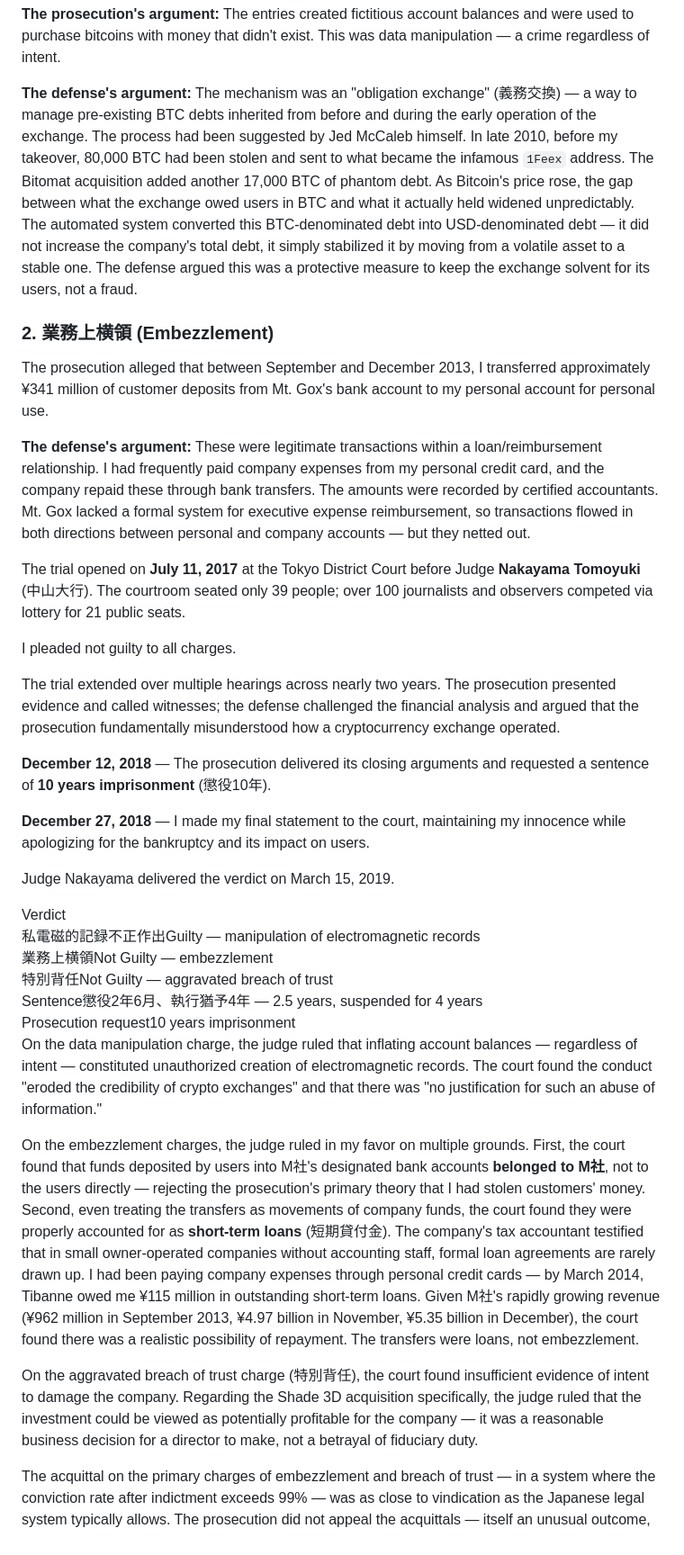
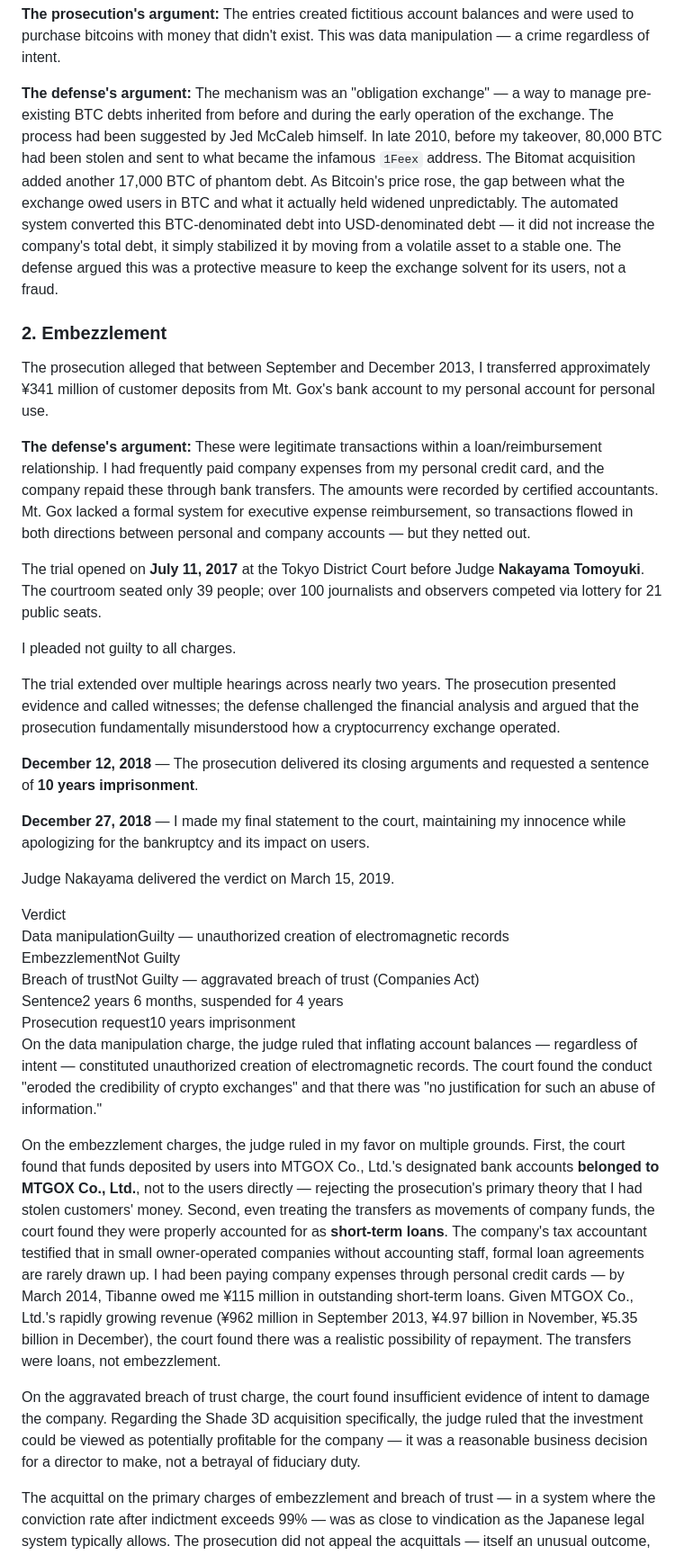
Before and after one commit to MagicalTux/bfe001, a Markdown page: content/en/trial.md, the part around one of its changes. Shown at 90% size. Rendered like a GitHub page.

```diff
--- a/content/en/trial.md
+++ b/content/en/trial.md
@@ -77,9 +77,9 @@ This third stage — the $33.5 million — was the specific act for which I was
 
 **The prosecution's argument:** The entries created fictitious account balances and were used to purchase bitcoins with money that didn't exist. This was data manipulation — a crime regardless of intent.
 
-**The defense's argument:** The mechanism was an "obligation exchange" (義務交換) — a way to manage pre-existing BTC debts inherited from before and during the early operation of the exchange. The process had been suggested by Jed McCaleb himself. In late 2010, before my takeover, 80,000 BTC had been stolen and sent to what became the infamous `1Feex` address. The Bitomat acquisition added another 17,000 BTC of phantom debt. As Bitcoin's price rose, the gap between what the exchange owed users in BTC and what it actually held widened unpredictably. The automated system converted this BTC-denominated debt into USD-denominated debt — it did not increase the company's total debt, it simply stabilized it by moving from a volatile asset to a stable one. The defense argued this was a protective measure to keep the exchange solvent for its users, not a fraud.
+**The defense's argument:** The mechanism was an "obligation exchange" — a way to manage pre-existing BTC debts inherited from before and during the early operation of the exchange. The process had been suggested by Jed McCaleb himself. In late 2010, before my takeover, 80,000 BTC had been stolen and sent to what became the infamous `1Feex` address. The Bitomat acquisition added another 17,000 BTC of phantom debt. As Bitcoin's price rose, the gap between what the exchange owed users in BTC and what it actually held widened unpredictably. The automated system converted this BTC-denominated debt into USD-denominated debt — it did not increase the company's total debt, it simply stabilized it by moving from a volatile asset to a stable one. The defense argued this was a protective measure to keep the exchange solvent for its users, not a fraud.
 
-### 2. 業務上横領 (Embezzlement)
+### 2. Embezzlement
 
 The prosecution alleged that between September and December 2013, I transferred approximately ¥341 million of customer deposits from Mt. Gox's bank account to my personal account for personal use.
 
@@ -87,13 +87,13 @@ The prosecution alleged that between September and December 2013, I transferred
 
 <!-- section: $AUG015 "Trial — July 2017 to March 2019" -->
 
-The trial opened on **July 11, 2017** at the Tokyo District Court before Judge **Nakayama Tomoyuki** (中山大行). The courtroom seated only 39 people; over 100 journalists and observers competed via lottery for 21 public seats.
+The trial opened on **July 11, 2017** at the Tokyo District Court before Judge **Nakayama Tomoyuki**. The courtroom seated only 39 people; over 100 journalists and observers competed via lottery for 21 public seats.
 
 I pleaded not guilty to all charges.
 
 The trial extended over multiple hearings across nearly two years. The prosecution presented evidence and called witnesses; the defense challenged the financial analysis and argued that the prosecution fundamentally misunderstood how a cryptocurrency exchange operated.
 
-**December 12, 2018** — The prosecution delivered its closing arguments and requested a sentence of **10 years imprisonment** (懲役10年).
+**December 12, 2018** — The prosecution delivered its closing arguments and requested a sentence of **10 years imprisonment**.
 
 **December 27, 2018** — I made my final statement to the court, maintaining my innocence while apologizing for the bankruptcy and its impact on users.
 
@@ -103,18 +103,18 @@ Judge Nakayama delivered the verdict on March 15, 2019.
 
 <div class="register-block">
 <div class="reg-title">Verdict</div>
-<div class="reg-row"><span class="reg-field">私電磁的記録不正作出</span><span class="reg-val"><span class="highlight">Guilty</span> — manipulation of electromagnetic records</span></div>
-<div class="reg-row"><span class="reg-field">業務上横領</span><span class="reg-val">Not Guilty — embezzlement</span></div>
-<div class="reg-row"><span class="reg-field">特別背任</span><span class="reg-val">Not Guilty — aggravated breach of trust</span></div>
-<div class="reg-row"><span class="reg-field">Sentence</span><span class="reg-val">懲役2年6月、執行猶予4年 — 2.5 years, suspended for 4 years</span></div>
+<div class="reg-row"><span class="reg-field">Data manipulation</span><span class="reg-val"><span class="highlight">Guilty</span> — unauthorized creation of electromagnetic records</span></div>
+<div class="reg-row"><span class="reg-field">Embezzlement</span><span class="reg-val">Not Guilty</span></div>
+<div class="reg-row"><span class="reg-field">Breach of trust</span><span class="reg-val">Not Guilty — aggravated breach of trust (Companies Act)</span></div>
+<div class="reg-row"><span class="reg-field">Sentence</span><span class="reg-val">2 years 6 months, suspended for 4 years</span></div>
 <div class="reg-row"><span class="reg-field">Prosecution request</span><span class="reg-val">10 years imprisonment</span></div>
 </div>
 
 On the data manipulation charge, the judge ruled that inflating account balances — regardless of intent — constituted unauthorized creation of electromagnetic records. The court found the conduct "eroded the credibility of crypto exchanges" and that there was "no justification for such an abuse of information."
 
-On the embezzlement charges, the judge ruled in my favor on multiple grounds. First, the court found that funds deposited by users into M社's designated bank accounts **belonged to M社**, not to the users directly — rejecting the prosecution's primary theory that I had stolen customers' money. Second, even treating the transfers as movements of company funds, the court found they were properly accounted for as **short-term loans** (短期貸付金). The company's tax accountant testified that in small owner-operated companies without accounting staff, formal loan agreements are rarely drawn up. I had been paying company expenses through personal credit cards — by March 2014, Tibanne owed me ¥115 million in outstanding short-term loans. Given M社's rapidly growing revenue (¥962 million in September 2013, ¥4.97 billion in November, ¥5.35 billion in December), the court found there was a realistic possibility of repayment. The transfers were loans, not embezzlement.
+On the embezzlement charges, the judge ruled in my favor on multiple grounds. First, the court found that funds deposited by users into MTGOX Co., Ltd.'s designated bank accounts **belonged to MTGOX Co., Ltd.**, not to the users directly — rejecting the prosecution's primary theory that I had stolen customers' money. Second, even treating the transfers as movements of company funds, the court found they were properly accounted for as **short-term loans**. The company's tax accountant testified that in small owner-operated companies without accounting staff, formal loan agreements are rarely drawn up. I had been paying company expenses through personal credit cards — by March 2014, Tibanne owed me ¥115 million in outstanding short-term loans. Given MTGOX Co., Ltd.'s rapidly growing revenue (¥962 million in September 2013, ¥4.97 billion in November, ¥5.35 billion in December), the court found there was a realistic possibility of repayment. The transfers were loans, not embezzlement.
 
-On the aggravated breach of trust charge (特別背任), the court found insufficient evidence of intent to damage the company. Regarding the Shade 3D acquisition specifically, the judge ruled that the investment could be viewed as potentially profitable for the company — it was a reasonable business decision for a director to make, not a betrayal of fiduciary duty.
+On the aggravated breach of trust charge, the court found insufficient evidence of intent to damage the company. Regarding the Shade 3D acquisition specifically, the judge ruled that the investment could be viewed as potentially profitable for the company — it was a reasonable business decision for a director to make, not a betrayal of fiduciary duty.
 
 The acquittal on the primary charges of embezzlement and breach of trust — in a system where the conviction rate after indictment exceeds 99% — was as close to vindication as the Japanese legal system typically allows. The prosecution did not appeal the acquittals — itself an unusual outcome, as Japanese prosecutors routinely appeal not-guilty verdicts.
 
```
Also changed, not shown: other parts of content/en/trial.md (+20 -20 lines).
